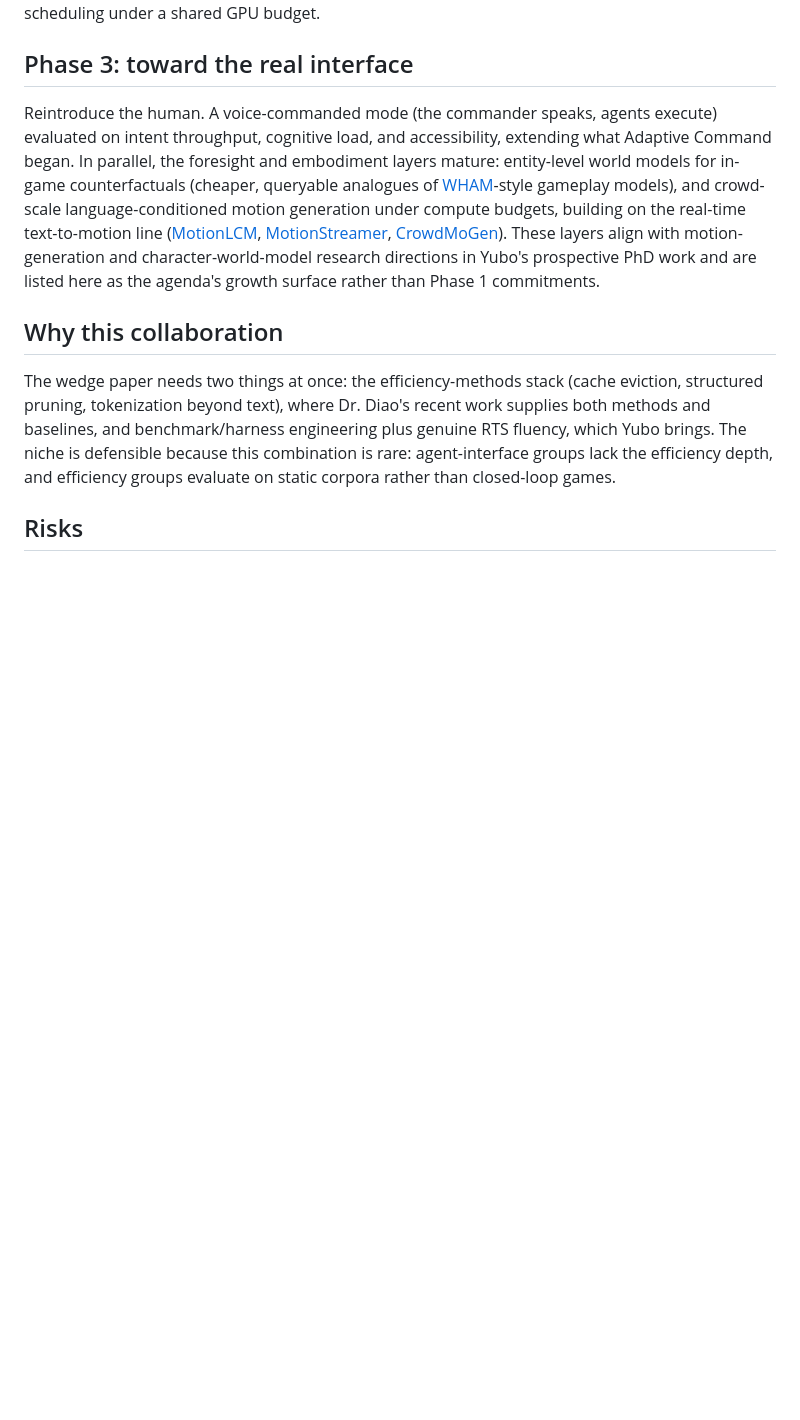
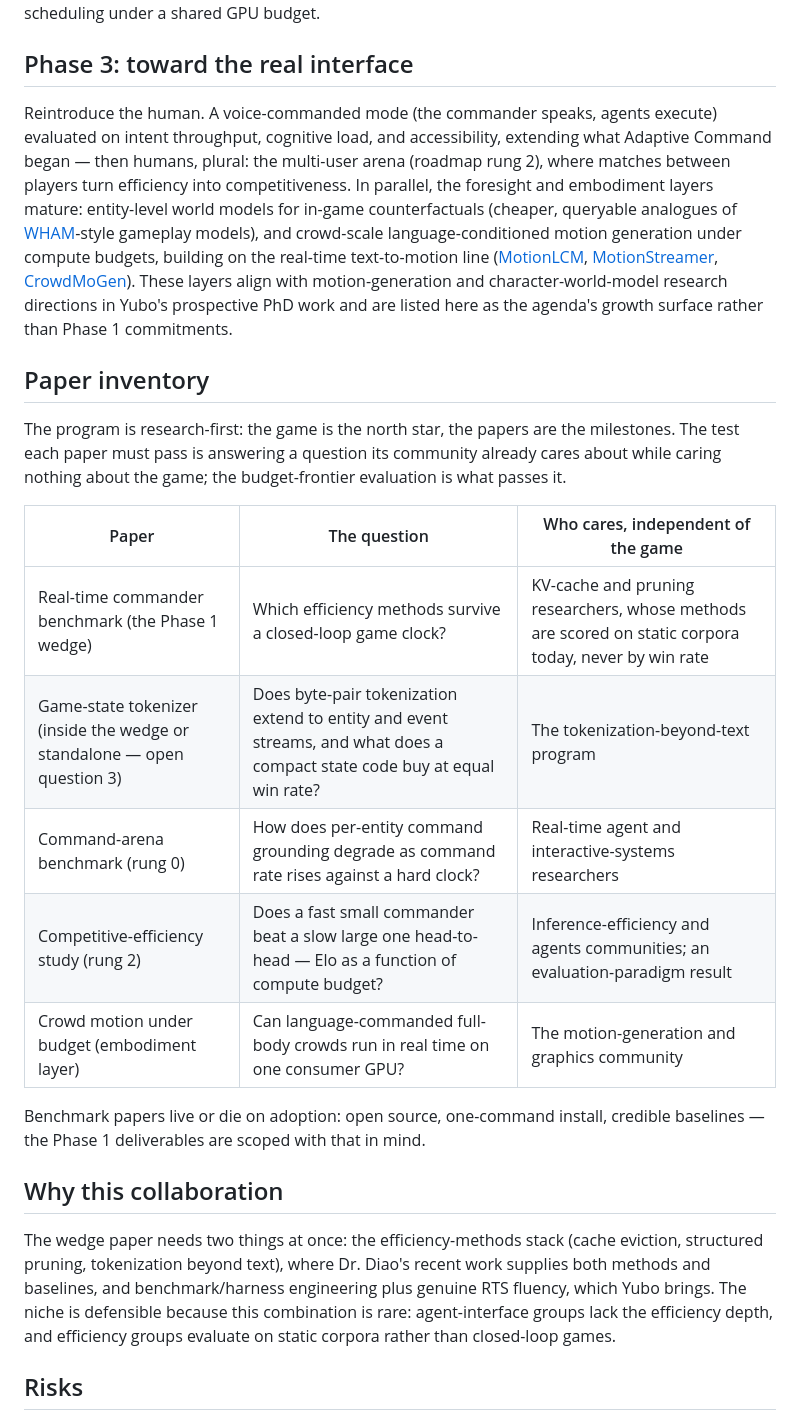
Before and after one commit to yuboshell/world-commander, a Markdown page: PROPOSAL.md, the part around one of its changes. GitHub-like rendering; blank space fills up the shorter version.

```diff
--- a/PROPOSAL.md
+++ b/PROPOSAL.md
@@ -59,7 +74,21 @@ Whatever Phase 1 exposes as the bottleneck becomes the method work. Candidates:
 
 ## Phase 3: toward the real interface
 
-Reintroduce the human. A voice-commanded mode (the commander speaks, agents execute) evaluated on intent throughput, cognitive load, and accessibility, extending what Adaptive Command began. In parallel, the foresight and embodiment layers mature: entity-level world models for in-game counterfactuals (cheaper, queryable analogues of [WHAM](https://www.nature.com/articles/s41586-025-08600-3)-style gameplay models), and crowd-scale language-conditioned motion generation under compute budgets, building on the real-time text-to-motion line ([MotionLCM](https://arxiv.org/pdf/2404.19759), [MotionStreamer](https://arxiv.org/pdf/2503.15451), [CrowdMoGen](https://yukangcao.github.io/CrowdMoGen/)). These layers align with motion-generation and character-world-model research directions in Yubo's prospective PhD work and are listed here as the agenda's growth surface rather than Phase 1 commitments.
+Reintroduce the human. A voice-commanded mode (the commander speaks, agents execute) evaluated on intent throughput, cognitive load, and accessibility, extending what Adaptive Command began — then humans, plural: the multi-user arena (roadmap rung 2), where matches between players turn efficiency into competitiveness. In parallel, the foresight and embodiment layers mature: entity-level world models for in-game counterfactuals (cheaper, queryable analogues of [WHAM](https://www.nature.com/articles/s41586-025-08600-3)-style gameplay models), and crowd-scale language-conditioned motion generation under compute budgets, building on the real-time text-to-motion line ([MotionLCM](https://arxiv.org/pdf/2404.19759), [MotionStreamer](https://arxiv.org/pdf/2503.15451), [CrowdMoGen](https://yukangcao.github.io/CrowdMoGen/)). These layers align with motion-generation and character-world-model research directions in Yubo's prospective PhD work and are listed here as the agenda's growth surface rather than Phase 1 commitments.
+
+## Paper inventory
+
+The program is research-first: the game is the north star, the papers are the milestones. The test each paper must pass is answering a question its community already cares about while caring nothing about the game; the budget-frontier evaluation is what passes it.
+
+| Paper | The question | Who cares, independent of the game |
+|---|---|---|
+| Real-time commander benchmark (the Phase 1 wedge) | Which efficiency methods survive a closed-loop game clock? | KV-cache and pruning researchers, whose methods are scored on static corpora today, never by win rate |
+| Game-state tokenizer (inside the wedge or standalone — open question 3) | Does byte-pair tokenization extend to entity and event streams, and what does a compact state code buy at equal win rate? | The tokenization-beyond-text program |
+| Command-arena benchmark (rung 0) | How does per-entity command grounding degrade as command rate rises against a hard clock? | Real-time agent and interactive-systems researchers |
+| Competitive-efficiency study (rung 2) | Does a fast small commander beat a slow large one head-to-head — Elo as a function of compute budget? | Inference-efficiency and agents communities; an evaluation-paradigm result |
+| Crowd motion under budget (embodiment layer) | Can language-commanded full-body crowds run in real time on one consumer GPU? | The motion-generation and graphics community |
+
+Benchmark papers live or die on adoption: open source, one-command install, credible baselines — the Phase 1 deliverables are scoped with that in mind.
 
 ## Why this collaboration
 
```
Also changed, not shown: other parts of PROPOSAL.md (+15 -0 lines).
